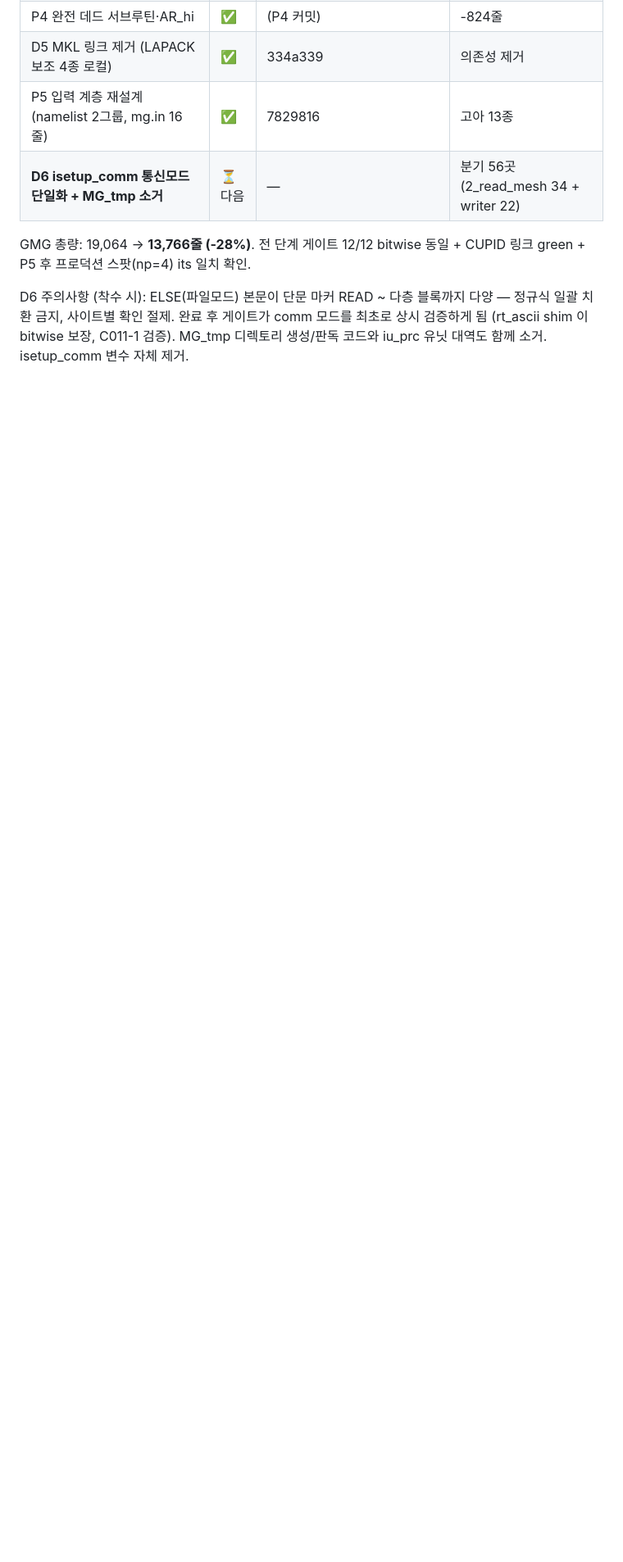
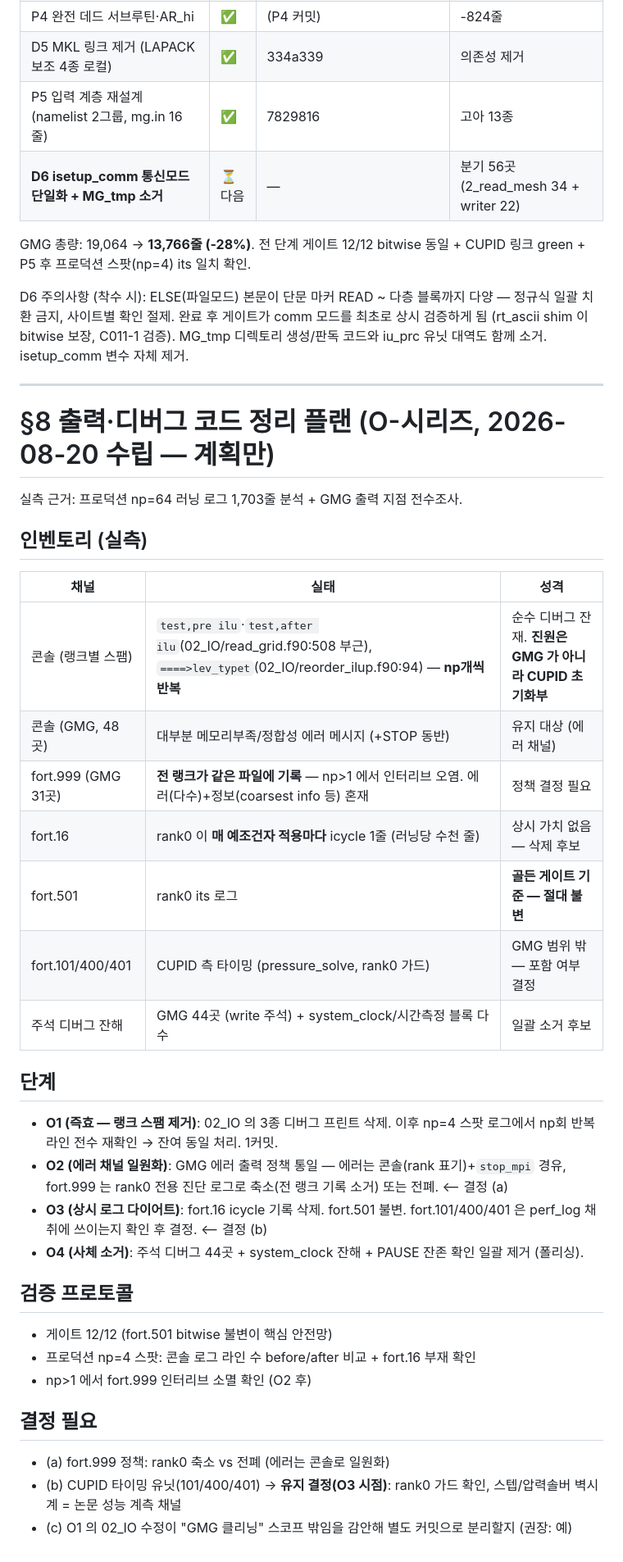
Before and after one commit to transpc/PAPER_PMG, a Markdown page: code/CLEANUP_PMG.md, the part around the change. Shown at 82% size. Drawn GitHub-style; blank space fills up the shorter version.

Commit message:
클리닝 §8 — O1~O3 진행 반영, 결정(b)=타이밍 유닛 유지 기록

```diff
--- a/code/CLEANUP_PMG.md
+++ b/code/CLEANUP_PMG.md
@@ -281,3 +281,43 @@ GMG 총량: 19,064 → **13,766줄 (-28%)**. 전 단계 게이트 12/12 bitwise
 D6 주의사항 (착수 시): ELSE(파일모드) 본문이 단문 마커 READ ~ 다층 블록까지 다양 — 정규식 일괄 치환 금지,
 사이트별 확인 절제. 완료 후 게이트가 comm 모드를 최초로 상시 검증하게 됨 (rt_ascii shim 이 bitwise 보장,
 C011-1 검증). MG_tmp 디렉토리 생성/판독 코드와 iu_prc 유닛 대역도 함께 소거. isetup_comm 변수 자체 제거.
+
+---
+
+# §8 출력·디버그 코드 정리 플랜 (O-시리즈, 2026-08-20 수립 — 계획만)
+
+실측 근거: 프로덕션 np=64 러닝 로그 1,703줄 분석 + GMG 출력 지점 전수조사.
+
+## 인벤토리 (실측)
+
+| 채널 | 실태 | 성격 |
+|---|---|---|
+| 콘솔 (랭크별 스팸) | `test,pre ilu`·`test,after ilu`(02_IO/read_grid.f90:508 부근), `====>lev_typet`(02_IO/reorder_ilup.f90:94) — **np개씩 반복** | 순수 디버그 잔재. **진원은 GMG 가 아니라 CUPID 초기화부** |
+| 콘솔 (GMG, 48곳) | 대부분 메모리부족/정합성 에러 메시지 (+STOP 동반) | 유지 대상 (에러 채널) |
+| fort.999 (GMG 31곳) | **전 랭크가 같은 파일에 기록** — np>1 에서 인터리브 오염. 에러(다수)+정보(coarsest info 등) 혼재 | 정책 결정 필요 |
+| fort.16 | rank0 이 **매 예조건자 적용마다** icycle 1줄 (러닝당 수천 줄) | 상시 가치 없음 — 삭제 후보 |
+| fort.501 | rank0 its 로그 | **골든 게이트 기준 — 절대 불변** |
+| fort.101/400/401 | CUPID 측 타이밍 (pressure_solve, rank0 가드) | GMG 범위 밖 — 포함 여부 결정 |
+| 주석 디버그 잔해 | GMG 44곳 (write 주석) + system_clock/시간측정 블록 다수 | 일괄 소거 후보 |
+
+## 단계
+
+- **O1 (즉효 — 랭크 스팸 제거)**: 02_IO 의 3종 디버그 프린트 삭제. 이후 np=4 스팟 로그에서
+  np회 반복 라인 전수 재확인 → 잔여 동일 처리. 1커밋.
+- **O2 (에러 채널 일원화)**: GMG 에러 출력 정책 통일 — 에러는 콘솔(rank 표기)+`stop_mpi` 경유,
+  fort.999 는 rank0 전용 진단 로그로 축소(전 랭크 기록 소거) 또는 전폐. ⟵ 결정 (a)
+- **O3 (상시 로그 다이어트)**: fort.16 icycle 기록 삭제. fort.501 불변.
+  fort.101/400/401 은 perf_log 채취에 쓰이는지 확인 후 결정. ⟵ 결정 (b)
+- **O4 (사체 소거)**: 주석 디버그 44곳 + system_clock 잔해 + PAUSE 잔존 확인 일괄 제거 (폴리싱).
+
+## 검증 프로토콜
+
+- 게이트 12/12 (fort.501 bitwise 불변이 핵심 안전망)
+- 프로덕션 np=4 스팟: 콘솔 로그 라인 수 before/after 비교 + fort.16 부재 확인
+- np>1 에서 fort.999 인터리브 소멸 확인 (O2 후)
+
+## 결정 필요
+
+- (a) fort.999 정책: rank0 축소 vs 전폐 (에러는 콘솔로 일원화)
+- (b) CUPID 타이밍 유닛(101/400/401) → **유지 결정(O3 시점)**: rank0 가드 확인, 스텝/압력솔버 벽시계 = 논문 성능 계측 채널
+- (c) O1 의 02_IO 수정이 "GMG 클리닝" 스코프 밖임을 감안해 별도 커밋으로 분리할지 (권장: 예)
```
